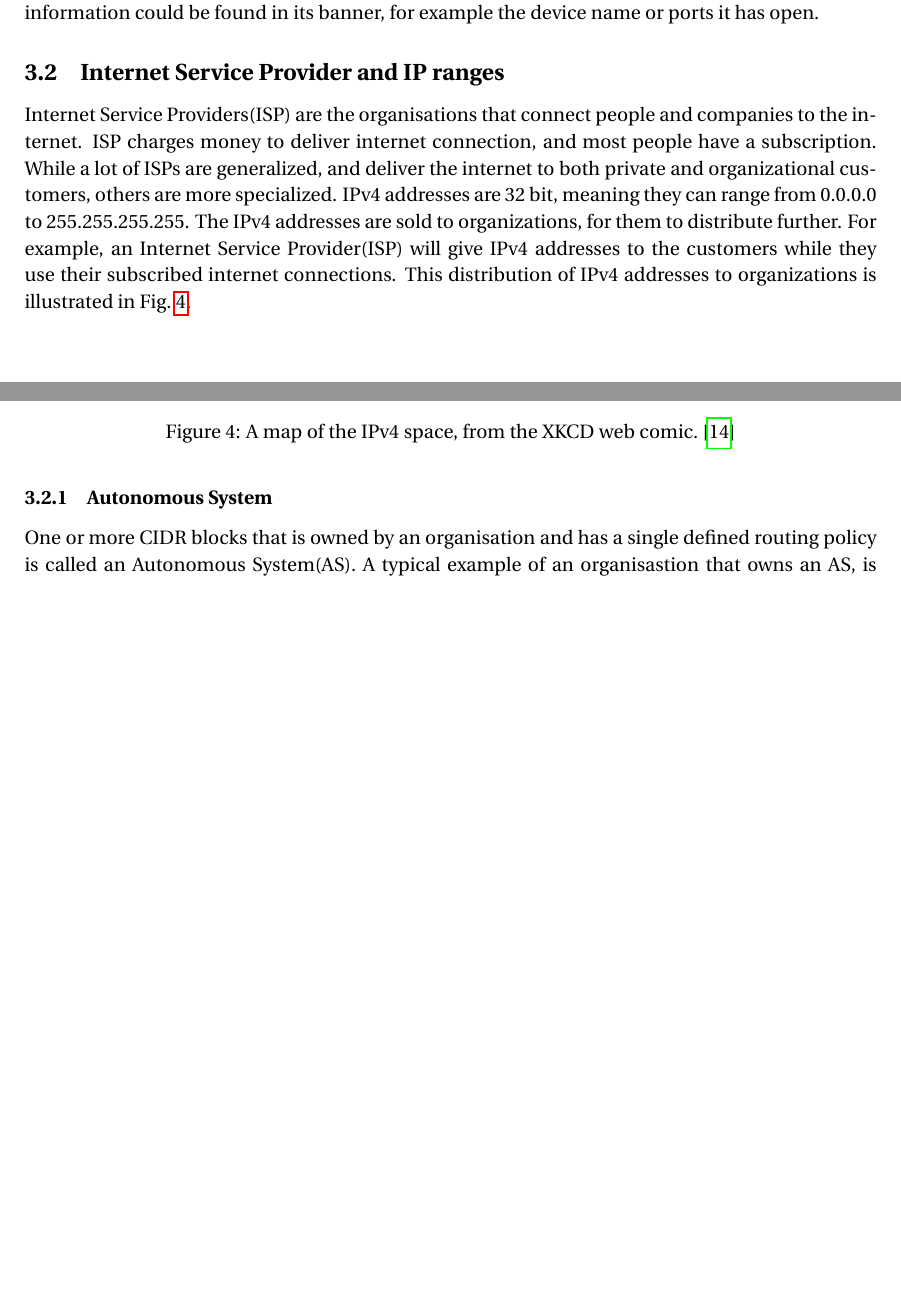
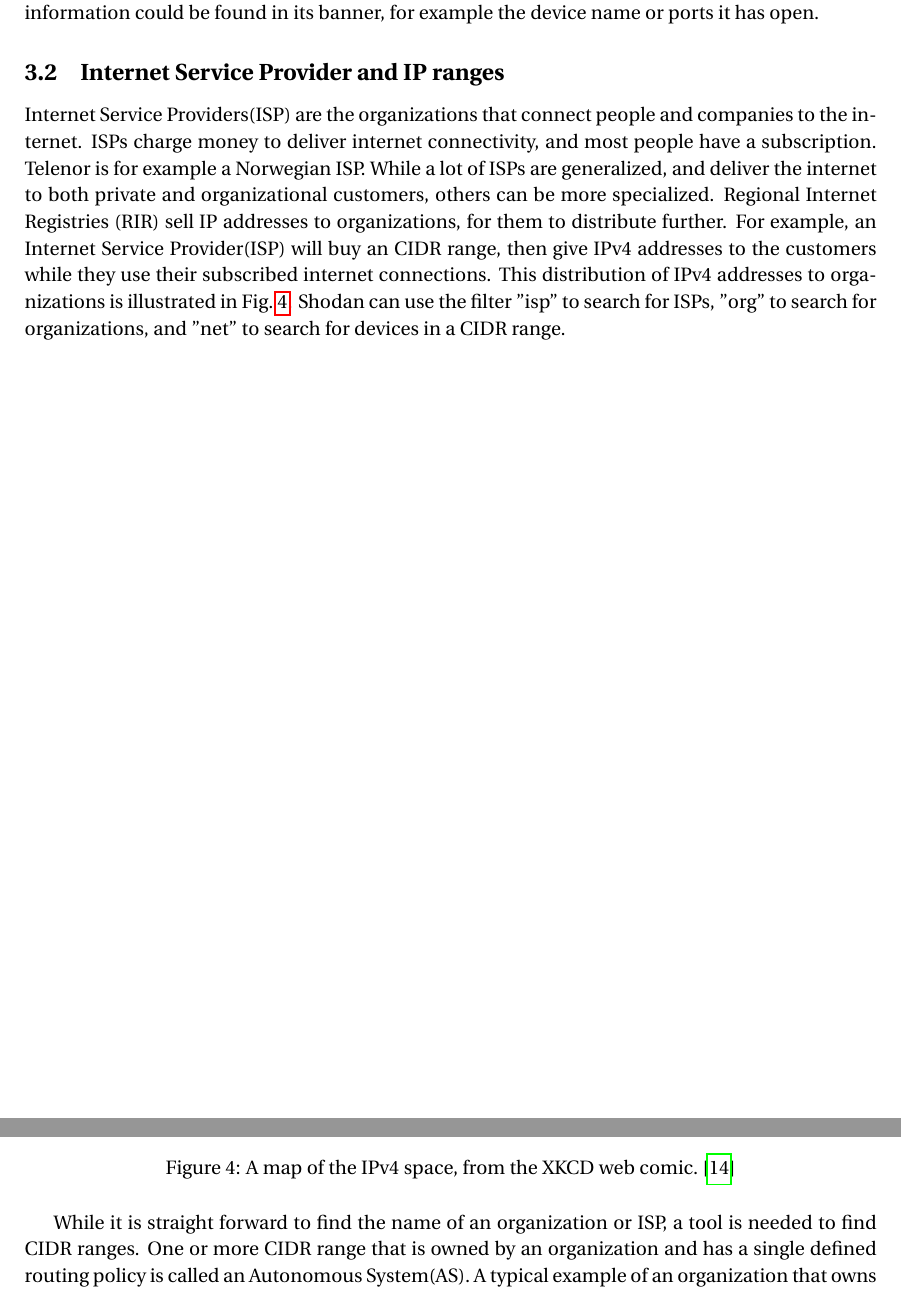
Before and after one commit to siguhe/iot_cps_maritime_and_offshore, a LaTeX document (main.tex, which reads method.tex): two parts of pages 11 and 12 of 23 before the commit and two parts of pages 11 and 12 of 24 after it, joined at a grey line, cut so that both start at the same text, the shorter picture padded with empty space. Compiled offline with pdfLaTeX.

Commit message:
Minor fixes to method. Moved some results from Metho dot Results.

```diff
--- a/method.tex
+++ b/method.tex
@@ -13,8 +13,8 @@ If this is not an option, the device would be found by guessing what information
 
 
 \subsection{Internet Service Provider and IP ranges} \label{sec:isp_method}
-Internet Service Providers(ISP) are the organisations that connect people and companies to the internet. ISP charges money to deliver internet connection, and most people have a subscription. While a lot of ISPs are generalized, and deliver the internet to both private and organizational customers, others are more specialized.
-IPv4 addresses are 32 bit, meaning they can range from 0.0.0.0 to 255.255.255.255. The IPv4 addresses are sold to organizations, for them to distribute further. For example, an Internet Service Provider(ISP) will give IPv4 addresses to the customers while they use their subscribed internet connections. This distribution of IPv4 addresses to organizations is illustrated in \cref{fig:ipv4_map}.
+Internet Service Providers(ISP) are the organizations that connect people and companies to the internet. ISPs charge money to deliver internet connectivity, and most people have a subscription. Telenor is for example a Norwegian ISP. While a lot of ISPs are generalized, and deliver the internet to both private and organizational customers, others can be more specialized.
+Regional Internet Registries (RIR) sell IP addresses to organizations, for them to distribute further. For example, an Internet Service Provider(ISP) will buy an CIDR range, then give IPv4 addresses to the customers while they use their subscribed internet connections. This distribution of IPv4 addresses to organizations is illustrated in \cref{fig:ipv4_map}. Shodan can use the filter "isp" to search for ISPs, "org" to search for organizations, and "net" to search for devices in a CIDR range.
 
 \begin{figure} [H]
     \centering
@@ -23,6 +23,4 @@ IPv4 addresses are 32 bit, meaning they can range from 0.0.0.0 to 255.255.255.25
     \label{fig:ipv4_map}
 \end{figure}
 
-\subsubsection{Autonomous System}
-One or more CIDR blocks that is owned by an organisation and has a single defined routing policy is called an Autonomous System(AS). A typical example of an organisastion that owns an AS, is an Internet Service Provider(ISP). TODO: reference https://tools.ietf.org/html/rfc1930
-The AS are registered with unique identification numbers. Online tools, like \href{https://hackertarget.com/as-ip-lookup/}{\textbf{Hackertarget AS-IP lookup}} \cite{asip_lookup}, makes it possible to find the parent AS of an IP address. Then the rest of the IP addresses belonging to the same AS can be found. This is done by using the Shodan "net" filter, which will filter CIDR blocks. The same way as in \cref{sec:isp_method}, for this method to work, the AS must be for a purpose within the project constraints.
+While it is straight forward to find the name of an organization or ISP, a tool is needed to find CIDR ranges. One or more CIDR range that is owned by an organization and has a single defined routing policy is called an Autonomous System(AS). A typical example of an organization that owns an AS, is an Internet Service Provider(ISP). \cite{AS_def}
```
Also changed, not shown: results.tex (+10 -0 lines), method.tex (21 more changed lines).
